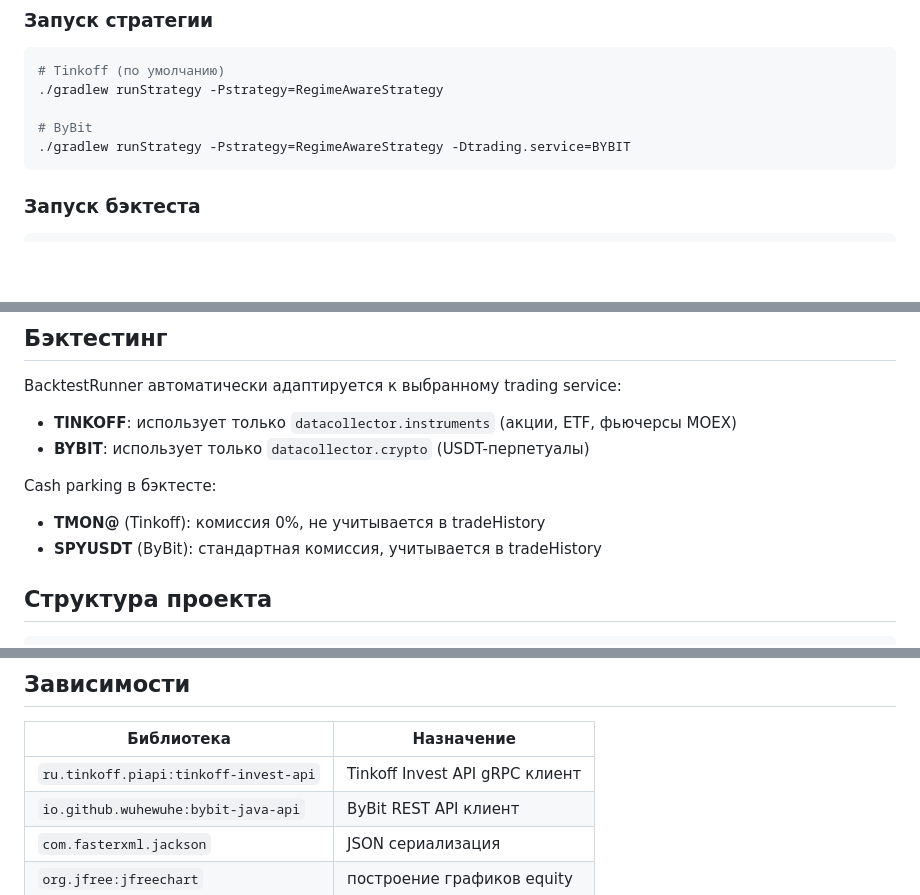
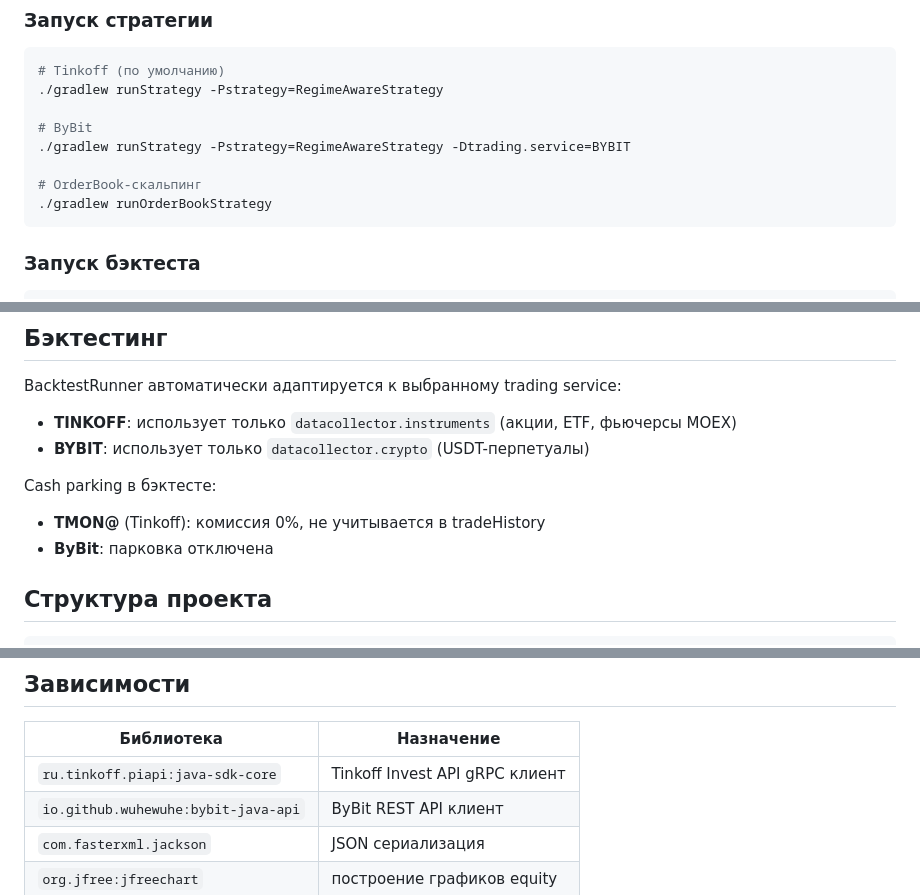
Before and after one commit to Shk0da/GoldenDragon, a Markdown page: README.md, 3 parts joined by grey strips. Rendered like a GitHub page; blank space fills up the shorter version.

````diff
--- a/README.md
+++ b/README.md
@@ -133,6 +131,9 @@ cd GoldenDragon
 
 # ByBit
 ./gradlew runStrategy -Pstrategy=RegimeAwareStrategy -Dtrading.service=BYBIT
+
+# OrderBook-скальпинг
+./gradlew runOrderBookStrategy
 ```
 
 ### Запуск бэктеста
@@ -160,7 +161,7 @@ BacktestRunner автоматически адаптируется к выбра
 
 Cash parking в бэктесте:
 - **TMON@** (Tinkoff): комиссия 0%, не учитывается в tradeHistory
-- **SPYUSDT** (ByBit): стандартная комиссия, учитывается в tradeHistory
+- **ByBit**: парковка отключена
 
 ## Структура проекта
 
@@ -182,7 +183,7 @@ GoldenDragon/
 
 | Библиотека | Назначение |
 |---|---|
-| `ru.tinkoff.piapi:tinkoff-invest-api` | Tinkoff Invest API gRPC клиент |
+| `ru.tinkoff.piapi:java-sdk-core` | Tinkoff Invest API gRPC клиент |
 | `io.github.wuhewuhe:bybit-java-api` | ByBit REST API клиент |
 | `com.fasterxml.jackson` | JSON сериализация |
 | `org.jfree:jfreechart` | построение графиков equity |
````
Also changed, not shown: other parts of README.md (+10 -12 lines), AGENTS.md (+3 -27 lines).
